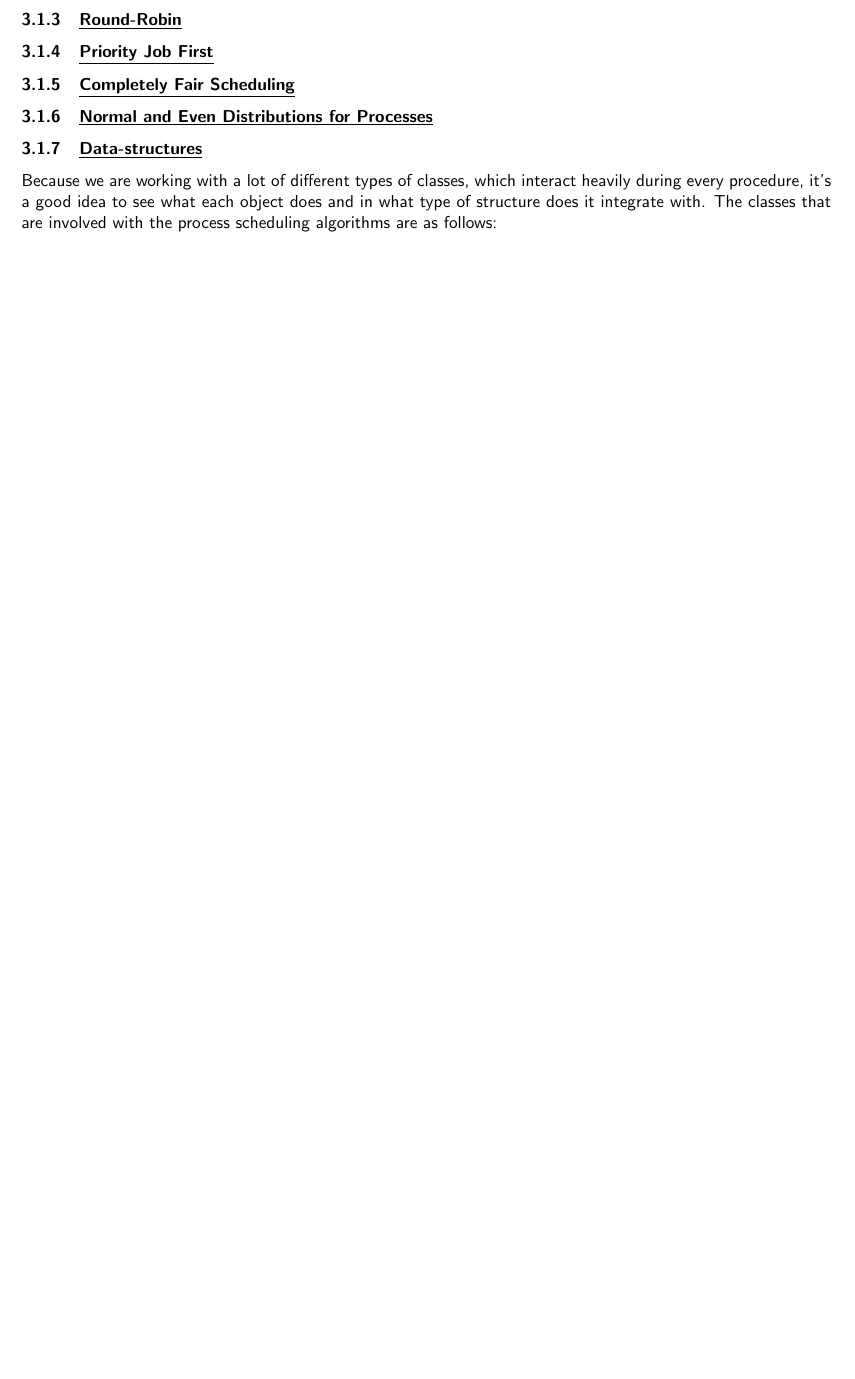
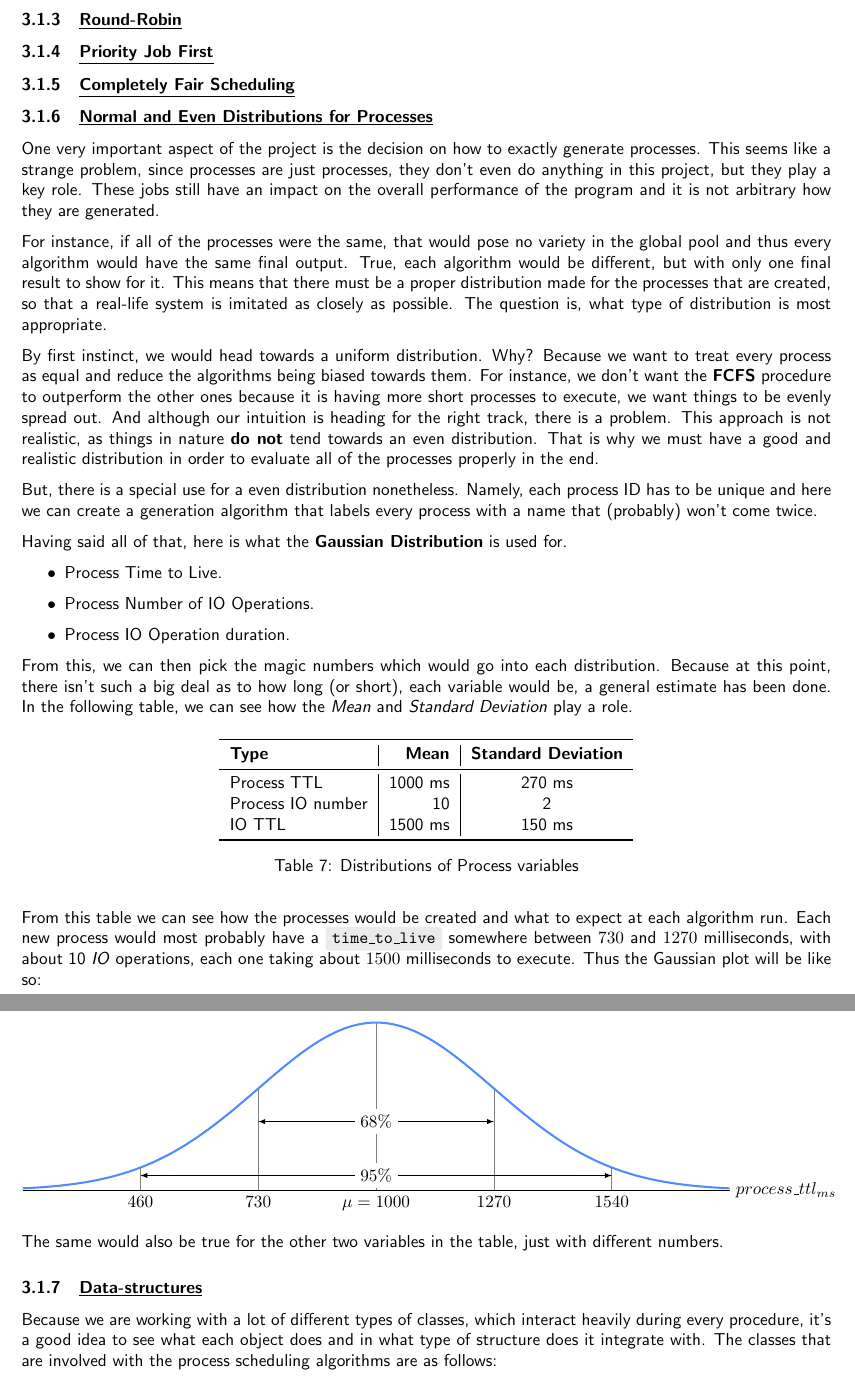
Before and after one commit to Anarcroth/process-scheduling-analysis, a LaTeX document (documentation/DOC.tex): part of page 10 of 12 before the commit and two parts of pages 10 and 11 of 13 after it, the two joined at a grey line, cut so that both start at the same text, the shorter picture padded with empty space. Compiled offline with pdfLaTeX.

Commit message:
Adds gaussian chart

```diff
--- a/documentation/DOC.tex
+++ b/documentation/DOC.tex
@@ -15,6 +15,7 @@
 \usepackage{tcolorbox}
 \usepackage{algorithm}
 \usepackage{algpseudocode}
+\usepackage{pgfplots}
 
 \renewcommand{\familydefault}{\sfdefault}
 
@@ -366,3 +367,38 @@ Then we can calculate the average \textbf{Waiting time} and \textbf{Turnaround t
 
 \subsubsection{\underline{Normal and Even Distributions for Processes}}
 
+One very important aspect of the project is the decision on how to exactly generate processes. This seems like a strange problem, since processes are just processes, they don't even do anything in this project, but they play a key role. These jobs still have an impact on the overall performance of the program and it is not arbitrary how they are generated.
+
+For instance, if all of the processes were the same, that would pose no variety in the global pool and thus every algorithm would have the same final output. True, each algorithm would be different, but with only one final result to show for it. This means that there must be a proper distribution made for the processes that are created, so that a real-life system is imitated as closely as possible. The question is, what type of distribution is most appropriate.
+
+By first instinct, we would head towards a uniform distribution. Why? Because we want to treat every process as equal and reduce the algorithms being biased towards them. For instance, we don't want the \textbf{FCFS} procedure to outperform the other ones because it is having more short processes to execute, we want things to be evenly spread out. And although our intuition is heading for the right track, there is a problem. This approach is not realistic, as things in nature \textbf{do not} tend towards an even distribution. That is why we must have a good and realistic distribution in order to evaluate all of the processes properly in the end.
+
+But, there is a special use for a even distribution nonetheless. Namely, each process ID has to be unique and here we can create a generation algorithm that labels every process with a name that (probably) won't come twice.
+
+Having said all of that, here is what the \textbf{Gaussian Distribution} is used for.
+
+\begin{itemize}
+\item Process Time to Live.
+\item Process Number of IO Operations.
+\item Process IO Operation duration.
+\end{itemize}
+
+From this, we can then pick the magic numbers which would go into each distribution. Because at this point, there isn't such a big deal as to how long (or short), each variable would be, a general estimate has been done. In the following table, we can see how the \textit{Mean} and \textit{Standard Deviation} play a role.
+
+\begin{table}[H]
+  \begin{center}
+    \label{tab:Distributions of Process variables}
+    \begin{tabular}{l|r|c}
+      \toprule
+       \textbf{Type} & \textbf{Mean} & \textbf{Standard Deviation} \\
+      \midrule
+      Process TTL & 1000 ms & 270 ms \\
+      Process IO number & 10 & 2 \\
+      IO TTL & 1500 ms & 150 ms \\
+      \bottomrule
+    \end{tabular}
+    \caption{Distributions of Process variables}
+  \end{center}
+\end{table}
+
+From this table we can see how the processes would be created and what to expect at each algorithm run. Each new process would most probably have a \code{time\_to\_live} somewhere between $730$ and $1270$ milliseconds, with about 10 \textit{IO} operations, each one taking about $1500$ milliseconds to execute. Thus the Gaussian plot will be like so:
@@ -369,3 +411,46 @@ Then we can calculate the average \textbf{Waiting time} and \textbf{Turnaround t
+\begin{tikzpicture}
+\begin{axis}[
+  domain=0:6,
+  samples=100,
+  ymin=0,
+  axis lines*=left,
+  xlabel=$process\_ttl_{ms}$,
+  every axis y label/.style={at=(current axis.above origin),anchor=south},
+  every axis x label/.style={at=(current axis.right of origin),anchor=west},
+  height=5cm,
+  width=16cm,
+  xtick=\empty,
+  ytick=\empty,
+  enlargelimits=false,
+  clip=false,
+  axis on top,
+  grid = major,
+  hide y axis
+  ]
+  \addplot [very thick, codeblue] {gauss(x, 3, 1)};
+\pgfmathsetmacro\valueA{gauss(1,3,1)}
+\pgfmathsetmacro\valueB{gauss(2,3,1)}
+\pgfmathsetmacro\valueC{gauss(3,3,1)}
+\draw [gray] (axis cs:1,0) -- (axis cs:1,\valueA)
+(axis cs:5,0) -- (axis cs:5,\valueA);
+\draw [gray] (axis cs:2,0) -- (axis cs:2,\valueB)
+(axis cs:4,0) -- (axis cs:4,\valueB);
+\draw [gray] (axis cs:3,0)
+(axis cs:3,0) -- (axis cs:3,\valueC);
+\draw [yshift=1.4cm, latex-latex](axis cs:2, 0) -- node [fill=white] {$68\%$} (axis cs:4, 0);
+\draw [yshift=0.3cm, latex-latex](axis cs:1, 0) -- node [fill=white] {$95\%$} (axis cs:5, 0);
+
+\node[below] at (axis cs:1, 0)  {$460$};
+\node[below] at (axis cs:2, 0)  {$730$};
+\node[below] at (axis cs:3, 0)  {$\mu = 1000$};
+\node[below] at (axis cs:4, 0)  {$1270$};
+\node[below] at (axis cs:5, 0)  {$1540$};
+\end{axis}
+\end{tikzpicture}
+\end{center}
+
+The same would also be true for the other two variables in the table, just with different numbers.
+
 \subsubsection{\underline{Data-structures}}
 
 Because we are working with a lot of different types of classes, which interact heavily during every procedure, it's a good idea to see what each object does and in what type of structure does it integrate with. The classes that are involved with the process scheduling algorithms are as follows:
```
Also changed, not shown: documentation/DOC.pdf, documentation/DOC.tex (6 more changed lines).
